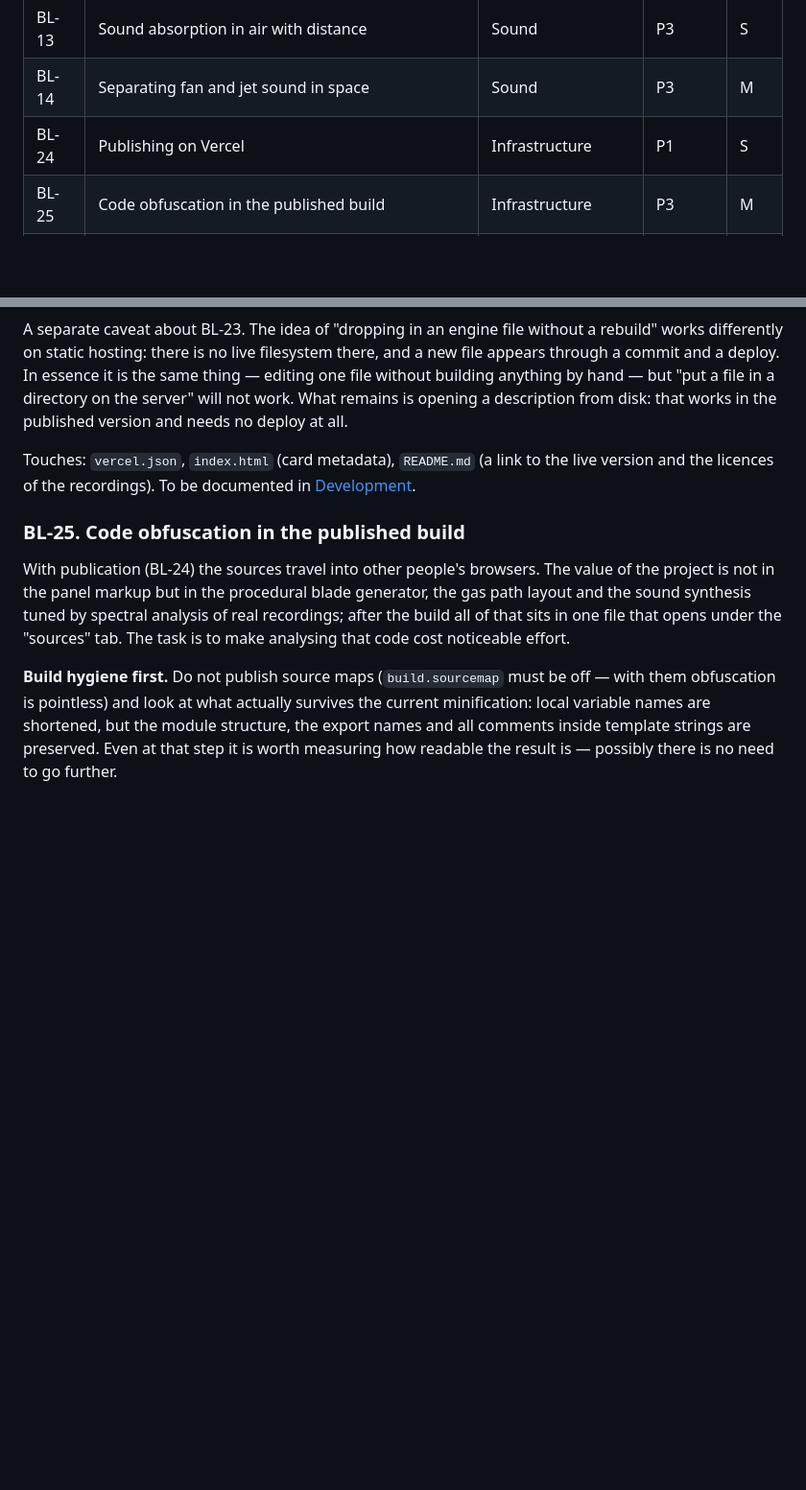
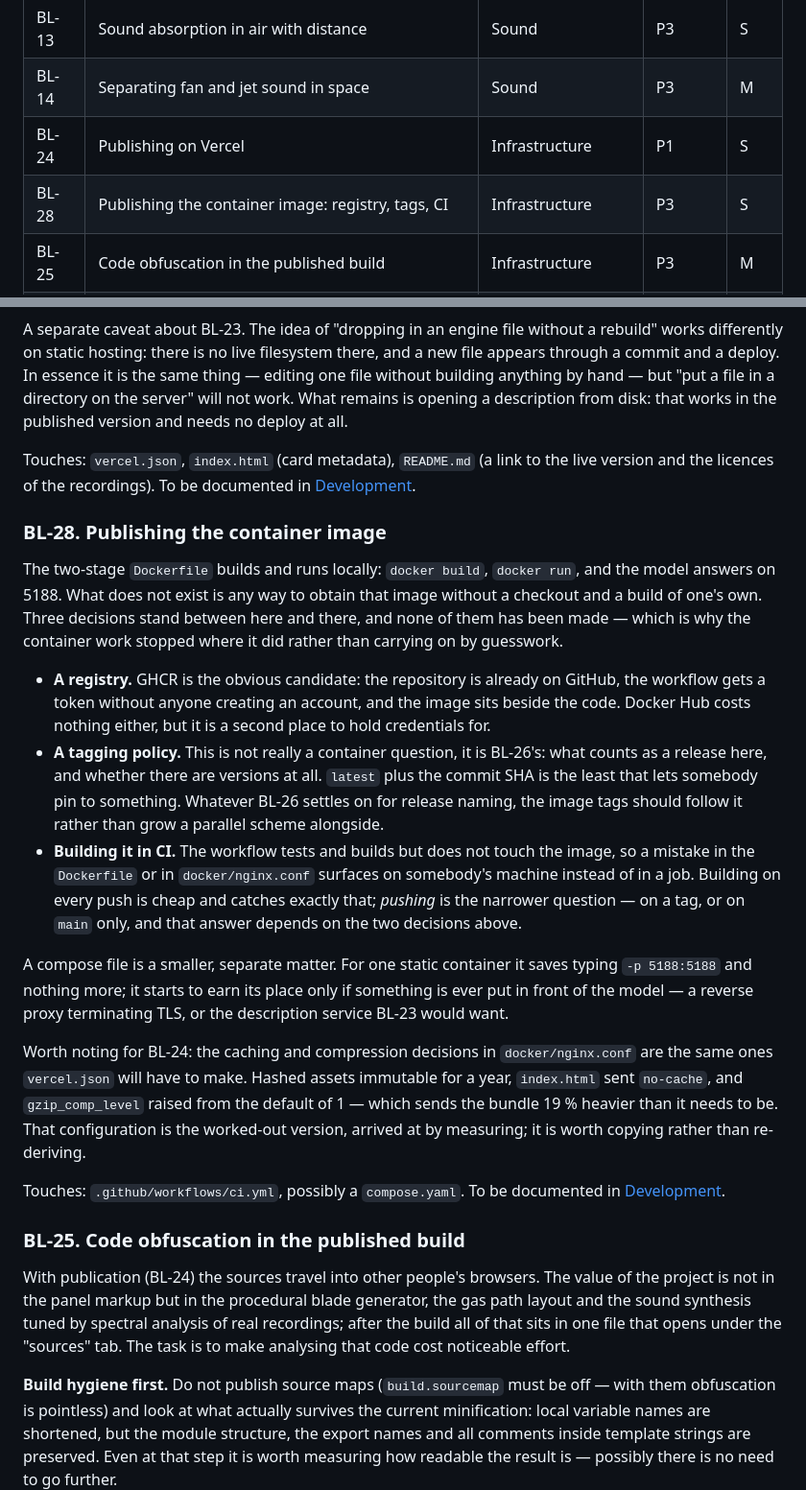
Before and after one commit to jubbon/jet-engine-3d, a Markdown page: docs/09-backlog.md, 2 parts joined by grey strips. Shown at 96% size. Drawn GitHub-style; blank space fills up the shorter version.

Commit message:
Queue the container work that was deliberately left undone
The Dockerfile builds and runs, and stops there: no compose file, no image in
any registry, and CI does not build it. That was a decision rather than an
omission — a registry, a tagging policy and a push trigger are three separate
choices, and making them silently inside a commit about a Dockerfile would have
been the wrong place. BL-28 writes down what the choices are and what each one
depends on, so the next person picks up an argument rather than a blank.

Tagging is the one that is not really a container question at all: it is BL-26
asking what a release means here. The entry says so instead of proposing a
scheme that would then have to be reconciled.

The entry also points BL-24 at `docker/nginx.conf`. Vercel will need the same
caching and compression decisions that config already makes — and the gzip
level in it was measured rather than assumed, which is exactly the part that
would be got wrong a second time from memory.

Co-Authored-By: Claude Opus 5 (1M context) <noreply@anthropic.com>
Claude-Session: https://claude.ai/code/session_01JRqAurLuC8y3AfXBZ1KLSM

```diff
--- a/docs/09-backlog.md
+++ b/docs/09-backlog.md
@@ -38,6 +38,7 @@ or two; L: touches several modules and the physics, longer.
 | BL-13 | Sound absorption in air with distance | Sound | P3 | S |
 | BL-14 | Separating fan and jet sound in space | Sound | P3 | M |
 | BL-24 | Publishing on Vercel | Infrastructure | P1 | S |
+| BL-28 | Publishing the container image: registry, tags, CI | Infrastructure | P3 | S |
 | BL-25 | Code obfuscation in the published build | Infrastructure | P3 | M |
 | BL-26 | Versioning: releases, formats, compatibility | Infrastructure | P2 | M |
 | BL-15 | Bundle splitting and LOD for blade rows | Performance | P2 | M |
@@ -916,6 +917,44 @@ Touches: `vercel.json`, `index.html` (card metadata), `README.md` (a link to the
 live version and the licences of the recordings). To be documented in
 [Development](08-development.md).
 
+### BL-28. Publishing the container image
+
+The two-stage `Dockerfile` builds and runs locally: `docker build`, `docker
+run`, and the model answers on 5188. What does not exist is any way to obtain
+that image without a checkout and a build of one's own. Three decisions stand
+between here and there, and none of them has been made — which is why the
+container work stopped where it did rather than carrying on by guesswork.
+
+* **A registry.** GHCR is the obvious candidate: the repository is already on
+  GitHub, the workflow gets a token without anyone creating an account, and the
+  image sits beside the code. Docker Hub costs nothing either, but it is a
+  second place to hold credentials for.
+* **A tagging policy.** This is not really a container question, it is BL-26's:
+  what counts as a release here, and whether there are versions at all. `latest`
+  plus the commit SHA is the least that lets somebody pin to something. Whatever
+  BL-26 settles on for release naming, the image tags should follow it rather
+  than grow a parallel scheme alongside.
+* **Building it in CI.** The workflow tests and builds but does not touch the
+  image, so a mistake in the `Dockerfile` or in `docker/nginx.conf` surfaces on
+  somebody's machine instead of in a job. Building on every push is cheap and
+  catches exactly that; *pushing* is the narrower question — on a tag, or on
+  `main` only, and that answer depends on the two decisions above.
+
+A compose file is a smaller, separate matter. For one static container it saves
+typing `-p 5188:5188` and nothing more; it starts to earn its place only if
+something is ever put in front of the model — a reverse proxy terminating TLS,
+or the description service BL-23 would want.
+
+Worth noting for BL-24: the caching and compression decisions in
+`docker/nginx.conf` are the same ones `vercel.json` will have to make. Hashed
+assets immutable for a year, `index.html` sent `no-cache`, and `gzip_comp_level`
+raised from the default of 1 — which sends the bundle 19 % heavier than it needs
+to be. That configuration is the worked-out version, arrived at by measuring;
+it is worth copying rather than re-deriving.
+
+Touches: `.github/workflows/ci.yml`, possibly a `compose.yaml`. To be documented
+in [Development](08-development.md#docker).
+
 ### BL-25. Code obfuscation in the published build
 
 With publication (BL-24) the sources travel into other people's browsers. The
```
Also changed, not shown: docs/08-development.md (+2 -1 lines).
